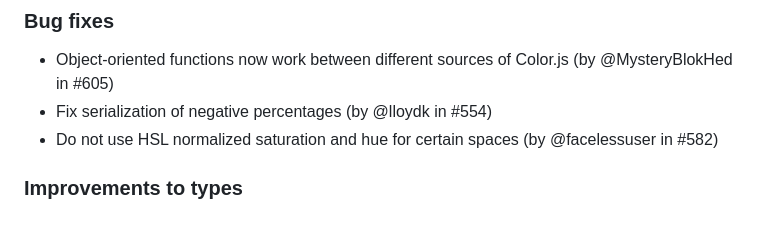
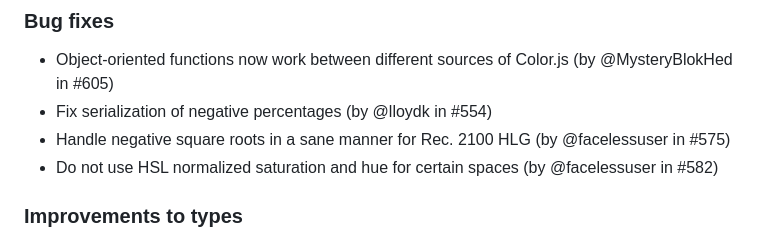
Before and after one commit to color-js/color.js, a Markdown page: releases/v0.6.0.md, the part around the change. GitHub-like rendering.

Commit message:
Call out the important bug fix

```diff
--- a/releases/v0.6.0.md
+++ b/releases/v0.6.0.md
@@ -125,6 +125,7 @@ There is also a new app:
 
 - Object-oriented functions now work between different sources of Color.js (by @MysteryBlokHed in #605)
 - Fix serialization of negative percentages (by @lloydk in #554)
+- Handle negative square roots in a sane manner for Rec. 2100 HLG (by @facelessuser in #575)
 - Do not use HSL normalized saturation and hue for certain spaces (by @facelessuser in #582)
 
 ### Improvements to types
```
